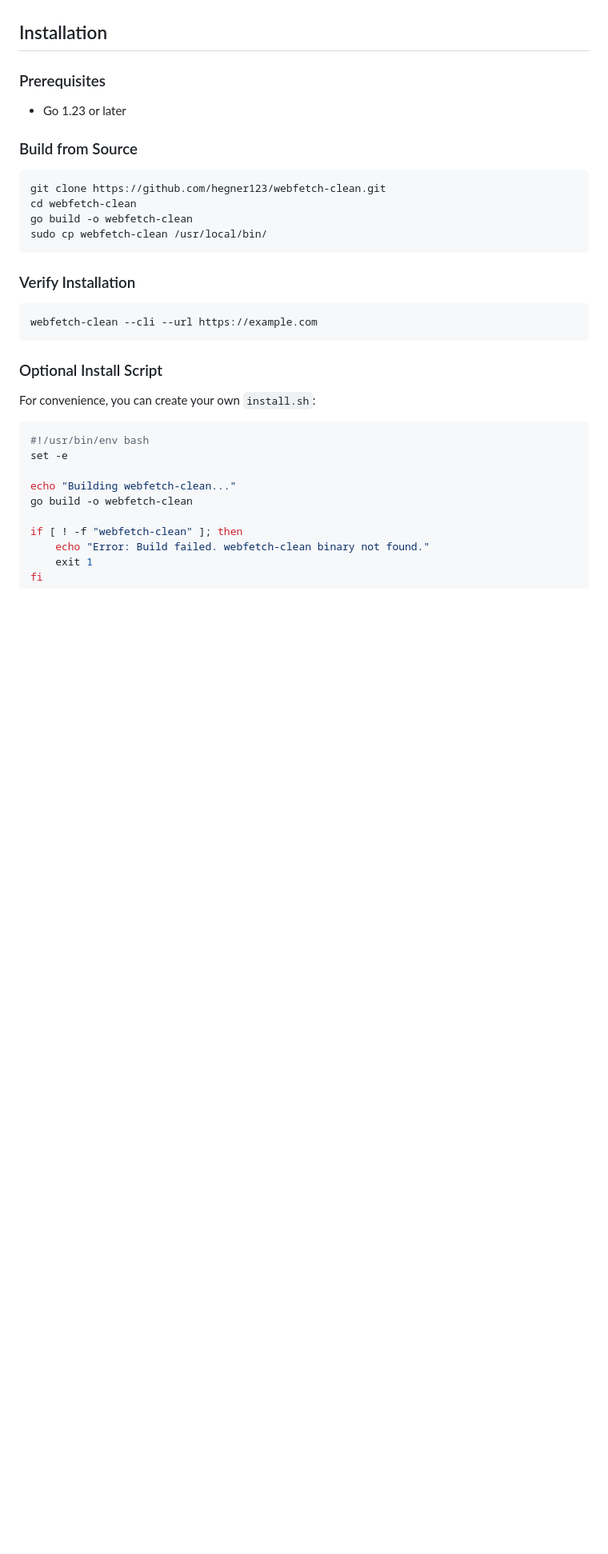
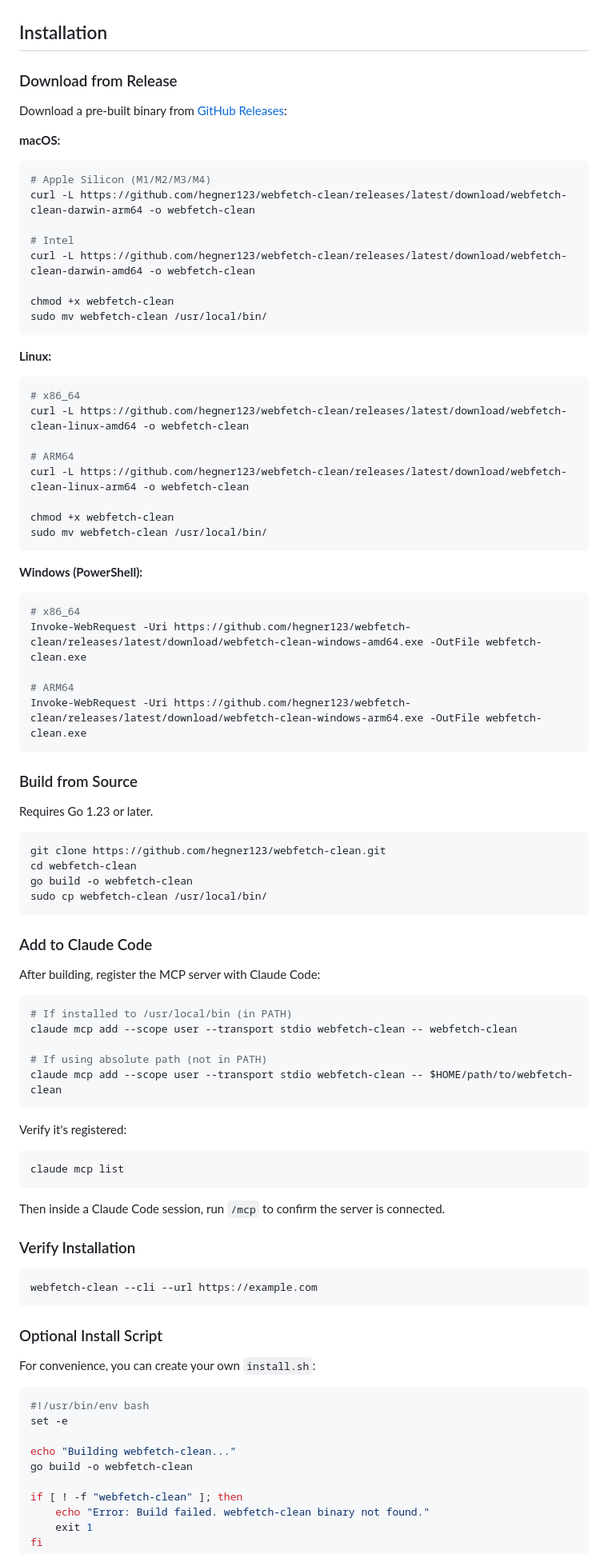
Before and after one commit to hegner123/webfetch-clean, a Markdown page: README.md, the part around the change. Shown at 80% size. GitHub-like rendering; blank space fills up the shorter version.

Commit message:
docs(readme): add release download and Claude MCP install instructions
Add platform-specific download instructions for pre-built binaries
from GitHub Releases (macOS, Linux, Windows). Add prominent Claude
Code MCP registration section after installation steps.

Co-Authored-By: Claude Opus 4.6 <noreply@anthropic.com>

````diff
--- a/README.md
+++ b/README.md
@@ -22,11 +22,46 @@ When using Claude's built-in WebFetch tool, you pay for the **entire raw HTML**
 
 ## Installation
 
-### Prerequisites
+### Download from Release
 
-- Go 1.23 or later
+Download a pre-built binary from [GitHub Releases](https://github.com/hegner123/webfetch-clean/releases/latest):
+
+**macOS:**
+```bash
+# Apple Silicon (M1/M2/M3/M4)
+curl -L https://github.com/hegner123/webfetch-clean/releases/latest/download/webfetch-clean-darwin-arm64 -o webfetch-clean
+
+# Intel
+curl -L https://github.com/hegner123/webfetch-clean/releases/latest/download/webfetch-clean-darwin-amd64 -o webfetch-clean
+
+chmod +x webfetch-clean
+sudo mv webfetch-clean /usr/local/bin/
+```
+
+**Linux:**
+```bash
+# x86_64
+curl -L https://github.com/hegner123/webfetch-clean/releases/latest/download/webfetch-clean-linux-amd64 -o webfetch-clean
+
+# ARM64
+curl -L https://github.com/hegner123/webfetch-clean/releases/latest/download/webfetch-clean-linux-arm64 -o webfetch-clean
+
+chmod +x webfetch-clean
+sudo mv webfetch-clean /usr/local/bin/
+```
+
+**Windows (PowerShell):**
+```powershell
+# x86_64
+Invoke-WebRequest -Uri https://github.com/hegner123/webfetch-clean/releases/latest/download/webfetch-clean-windows-amd64.exe -OutFile webfetch-clean.exe
+
+# ARM64
+Invoke-WebRequest -Uri https://github.com/hegner123/webfetch-clean/releases/latest/download/webfetch-clean-windows-arm64.exe -OutFile webfetch-clean.exe
+```
 
 ### Build from Source
+
+Requires Go 1.23 or later.
 
 ```bash
 git clone https://github.com/hegner123/webfetch-clean.git
@@ -34,6 +69,26 @@ cd webfetch-clean
 go build -o webfetch-clean
 sudo cp webfetch-clean /usr/local/bin/
 ```
+
+### Add to Claude Code
+
+After building, register the MCP server with Claude Code:
+
+```bash
+# If installed to /usr/local/bin (in PATH)
+claude mcp add --scope user --transport stdio webfetch-clean -- webfetch-clean
+
+# If using absolute path (not in PATH)
+claude mcp add --scope user --transport stdio webfetch-clean -- $HOME/path/to/webfetch-clean
+```
+
+Verify it's registered:
+
+```bash
+claude mcp list
+```
+
+Then inside a Claude Code session, run `/mcp` to confirm the server is connected.
 
 ### Verify Installation
 
````
